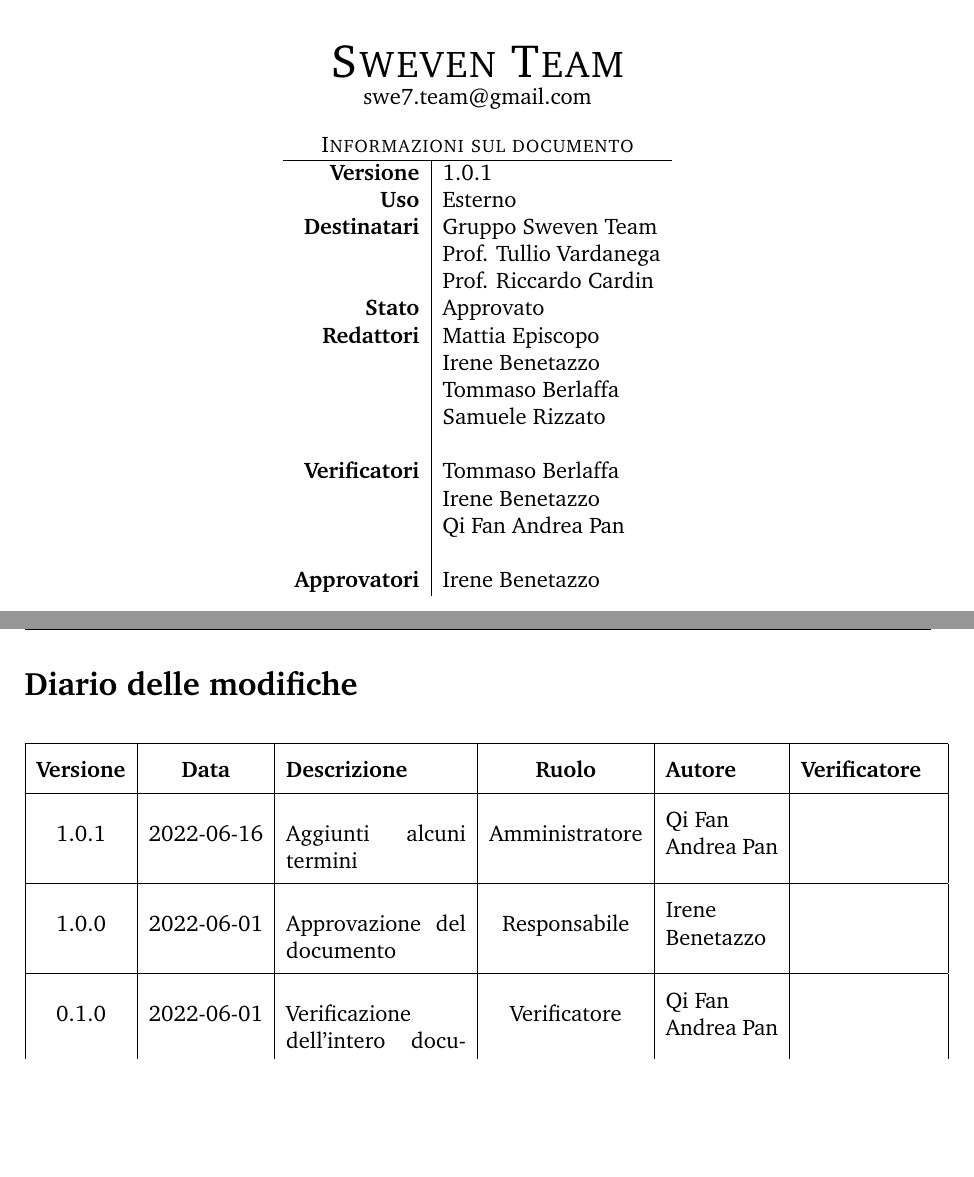
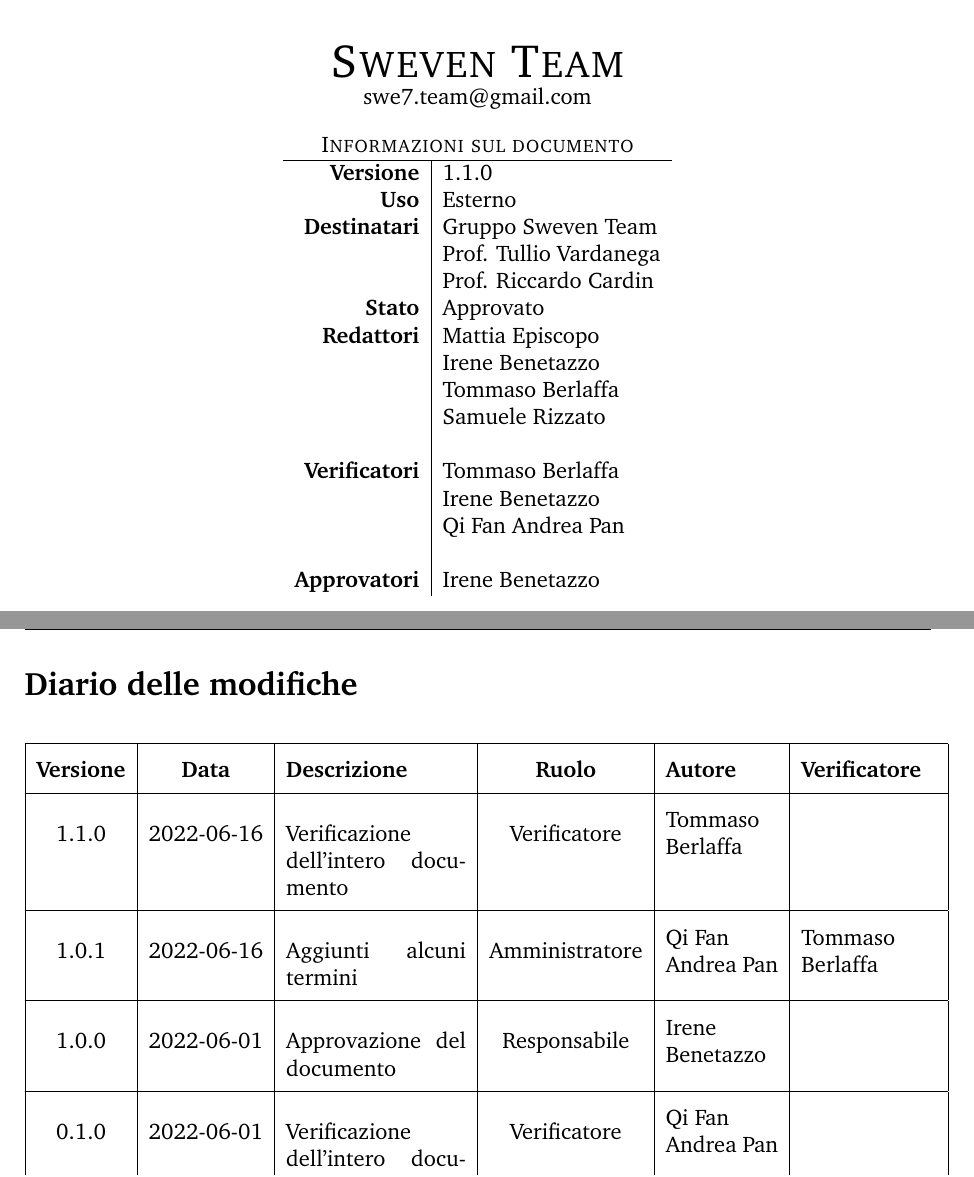
Before and after one commit to SwevenTeam/Documentazione, a LaTeX document (configuration.tex, which reads section/02_diario_modifiche.tex): two parts of pages 1 and 2 of 17, joined at a grey line, cut so that both start at the same text, the shorter picture padded with empty space. Compiled offline with pdfLaTeX.

Commit message:
Verifica Glossario #21

```diff
--- a/configuration.tex
+++ b/configuration.tex
@@ -1,5 +1,5 @@
 \newcommand{\docNome}{Glossario}                 % NOME DEL DOCUMENTO
-\newcommand{\docVersione}{1.0.1}                 % INSERIRE VERSIONE IN FORMATO x.y.z
+\newcommand{\docVersione}{1.1.0}                 % INSERIRE VERSIONE IN FORMATO x.y.z
 \newcommand{\docStatus}{Approvato}          % AGGIORNARE SOLO QUANDO APPROVATO
 \newcommand{\docUso}{Esterno}                           % INTERNO O ESTERNO
 \newcommand{\docDestinatari}{
--- a/section/02_diario_modifiche.tex
+++ b/section/02_diario_modifiche.tex
@@ -4,8 +4,10 @@
 	\begin{longtable}{ |c|c|p{8em}|c|m{5em}|m{6em}| }
 	\hline
 	\textbf{Versione} & \textbf{Data} & \textbf{Descrizione} &  \textbf{Ruolo} &  \textbf{Autore} & \textbf{Verificatore}\\ %Aggiungere le nuove righe sopra la prima
+  \hline
+	1.1.0 & 2022-06-16 & Verificazione dell'intero documento & Verificatore & Tommaso \newline Berlaffa & \\
 	\hline
-	1.0.1 & 2022-06-16 & Aggiunti alcuni termini & Amministratore & Qi Fan \newline Andrea Pan & \\
+	1.0.1 & 2022-06-16 & Aggiunti alcuni termini & Amministratore & Qi Fan \newline Andrea Pan &  Tommaso \newline Berlaffa \\
 	\hline % Se il nome non ci sta, metterlo a mano con aggiunta di \newline (esempio: Nome \newline Cognome)
 	1.0.0 & 2022-06-01 & Approvazione del documento & Responsabile & Irene \newline Benetazzo & \\
 	\hline
```
Also changed, not shown: Glossario-v1.0.1.pdf (deleted), Glossario-v1.1.0.pdf (added).
